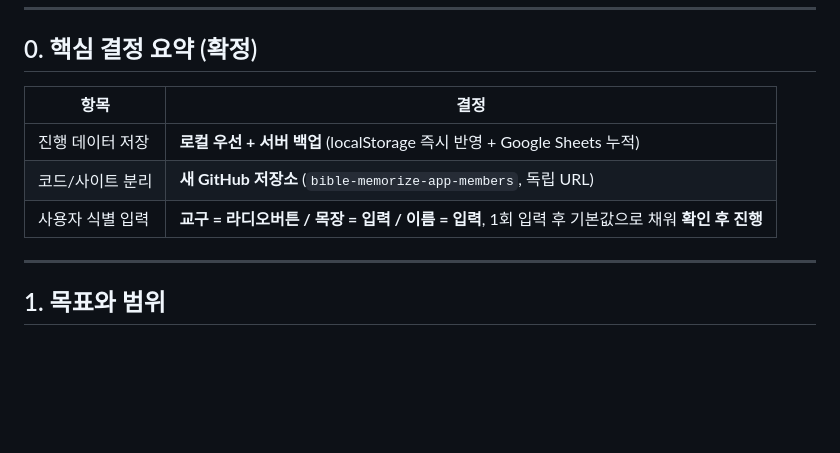
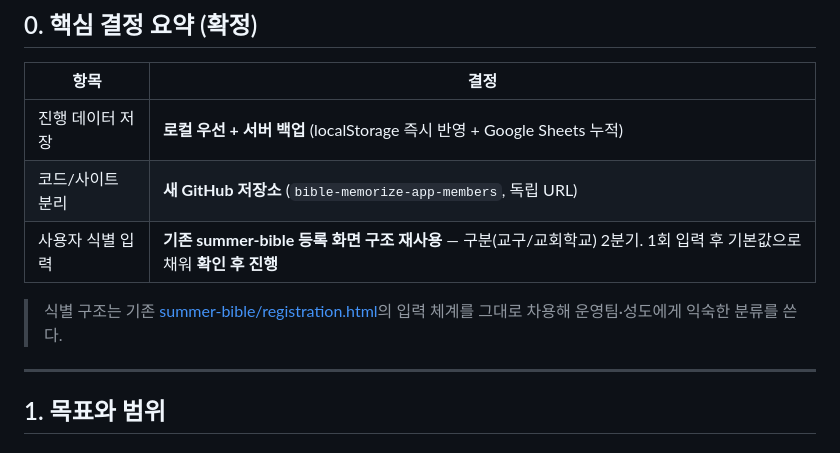
Before and after one commit to sewoongkim1/bible-memorize-app, a Markdown page: plan_members_v1.md, the part around one of its changes. Drawn GitHub-style; blank space fills up the shorter version.

```diff
--- a/plan_members_v1.md
+++ b/plan_members_v1.md
@@ -12,7 +12,9 @@
 |---|---|
 | 진행 데이터 저장 | **로컬 우선 + 서버 백업** (localStorage 즉시 반영 + Google Sheets 누적) |
 | 코드/사이트 분리 | **새 GitHub 저장소** (`bible-memorize-app-members`, 독립 URL) |
-| 사용자 식별 입력 | **교구 = 라디오버튼 / 목장 = 입력 / 이름 = 입력**, 1회 입력 후 기본값으로 채워 **확인 후 진행** |
+| 사용자 식별 입력 | **기존 summer-bible 등록 화면 구조 재사용** — 구분(교구/교회학교) 2분기. 1회 입력 후 기본값으로 채워 **확인 후 진행** |
+
+> 식별 구조는 기존 [summer-bible/registration.html](https://github.com/sewoongkim1/summer-bible/blob/main/registration.html)의 입력 체계를 그대로 차용해 운영팀·성도에게 익숙한 분류를 쓴다.
 
 ---
 
```
Also changed, not shown: other parts of plan_members_v1.md (+67 -28 lines).
